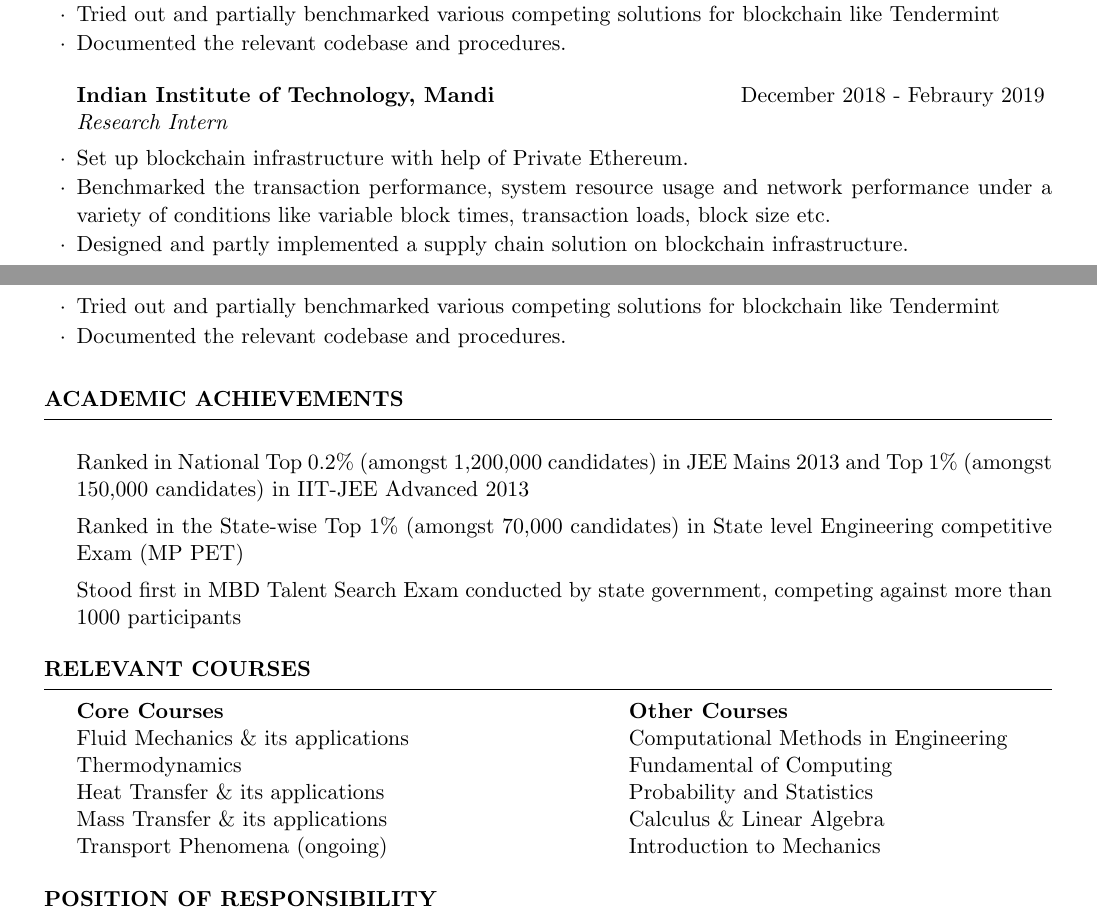
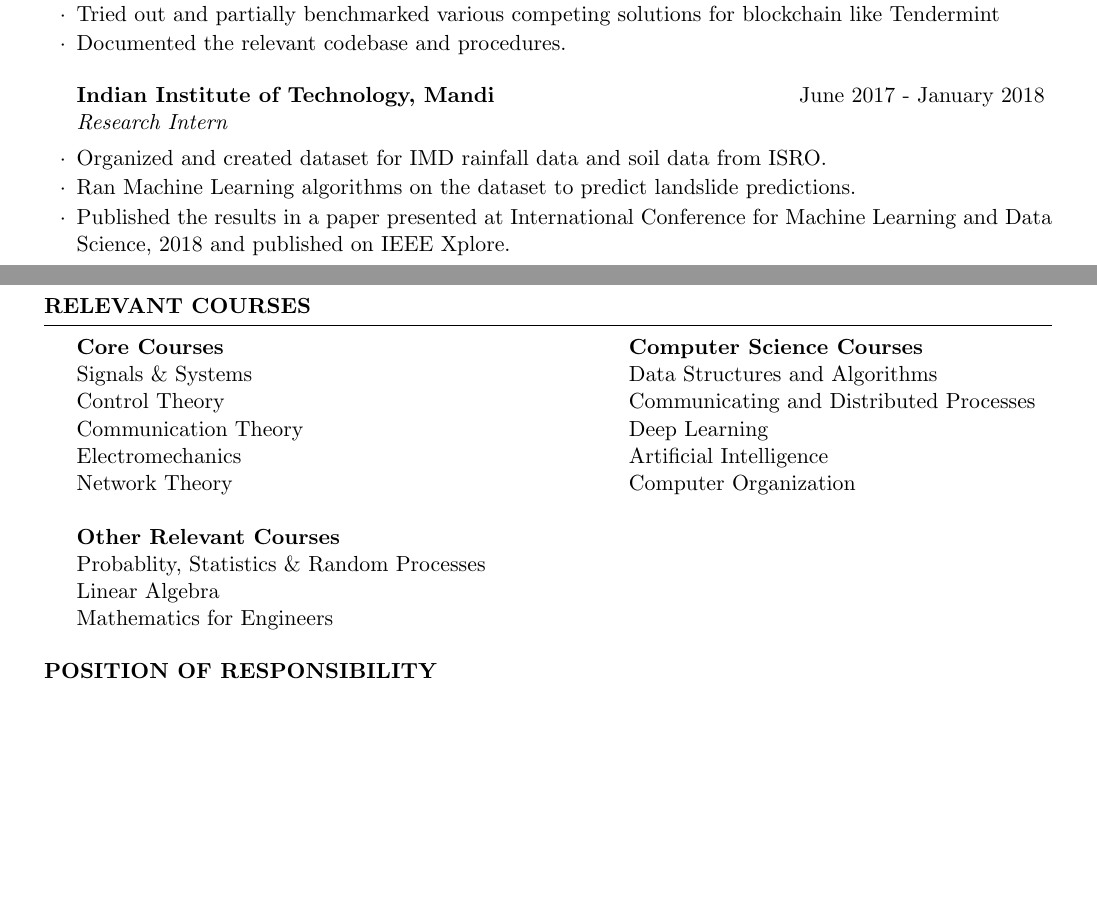
Before and after one commit to ritzvik/Resume, a LaTeX CV (multiple_page/resume.tex): two parts of pages 1 and 2 of 3 before the commit and two parts of pages 1 and 2 of 2 after it, joined at a grey line, cut so that both start at the same text, the shorter picture padded with empty space. Compiled offline with pdfLaTeX.

Commit message:
midway edits

```diff
--- a/multiple_page/resume.tex
+++ b/multiple_page/resume.tex
@@ -96,12 +96,10 @@ Blockchain & Ethereum, Solidity, Web3 \\
 
 %------------------------------------------------
 
-\begin{rSubsection}{Indian Institute of Technology, Mandi}{December 2018 - Febraury 2019}{Research Intern}{}
-\item Set up blockchain infrastructure with help of Private Ethereum.
-\item Benchmarked the transaction performance, system resource usage and network performance under a variety of conditions like variable block times, transaction loads, block size etc.
-\item Designed and partly implemented a supply chain solution on blockchain infrastructure.
-\item Tried out and partially benchmarked various competing solutions for blockchain like Tendermint
-\item Documented the relevant codebase and procedures.
+\begin{rSubsection}{Indian Institute of Technology, Mandi}{June 2017 - January 2018}{Research Intern}{}
+\item Organized and created dataset for IMD rainfall data and soil data from ISRO.
+\item Ran Machine Learning algorithms on the dataset to predict landslide predictions.
+\item Published the results in a paper presented at International Conference for Machine Learning and Data Science, 2018 and published on IEEE Xplore.
 \end{rSubsection}
 
 \end{rSection}
@@ -110,21 +108,22 @@ Blockchain & Ethereum, Solidity, Web3 \\
 %	EXAMPLE SECTION
 %----------------------------------------------------------------------------------------
 
-\begin{rSection}{Academic Achievements} \itemsep -2pt
-\item Ranked in National Top 0.2\% (amongst 1,200,000 candidates) in JEE Mains 2013 and Top 1\% (amongst 150,000 candidates) in IIT-JEE Advanced 2013
-\item Ranked in the State-wise Top 1\% (amongst 70,000 candidates) in State level Engineering competitive Exam (MP PET)
-\item Stood first in MBD Talent Search Exam conducted by state government, competing against more than 1000 participants
-\end{rSection}
-
 %----------------------------------------------------------------------------------------
 \begin{rSection}{Relevant Courses}
-\itab{\textbf{Core Courses}} \tab{}  \tab{\textbf{Other Courses}}
-\\ \itab{Fluid Mechanics \& its applications } \tab{}  \tab{Computational Methods in Engineering}
-\\ \itab{Thermodynamics} \tab{}  \tab{Fundamental of Computing}
-\\ \itab{Heat Transfer \& its applications} \tab{}  \tab{Probability and Statistics}
-\\ \itab{Mass Transfer \& its applications} \tab{} \tab{Calculus \& Linear Algebra}
-\\ \itab{Transport Phenomena (ongoing)} \tab{} \tab{Introduction to Mechanics}
+\itab{\textbf{Core Courses}} \tab{}  \tab{\textbf{Computer Science Courses}}
+\\ \itab{Signals \& Systems } \tab{}  \tab{Data Structures and Algorithms}
+\\ \itab{Control Theory} \tab{}  \tab{Communicating and Distributed Processes}
+\\ \itab{Communication Theory} \tab{}  \tab{Deep Learning}
+\\ \itab{Electromechanics} \tab{} \tab{Artificial Intelligence}
+\\ \itab{Network Theory} \tab{} \tab{Computer Organization}
 % \\ \itab{Process Control (ongoing)} \tab{} \tab{Electrodynamics}
+\newline
+\newline
+\itab{\textbf{Other Relevant Courses}}
+\\ \itab{Probablity, Statistics \& Random Processes }
+\\ \itab{Linear Algebra}
+\\ \itab{Mathematics for Engineers}
+
 
 \end{rSection}
 
```
Also changed, not shown: multiple_page/resume.pdf.
